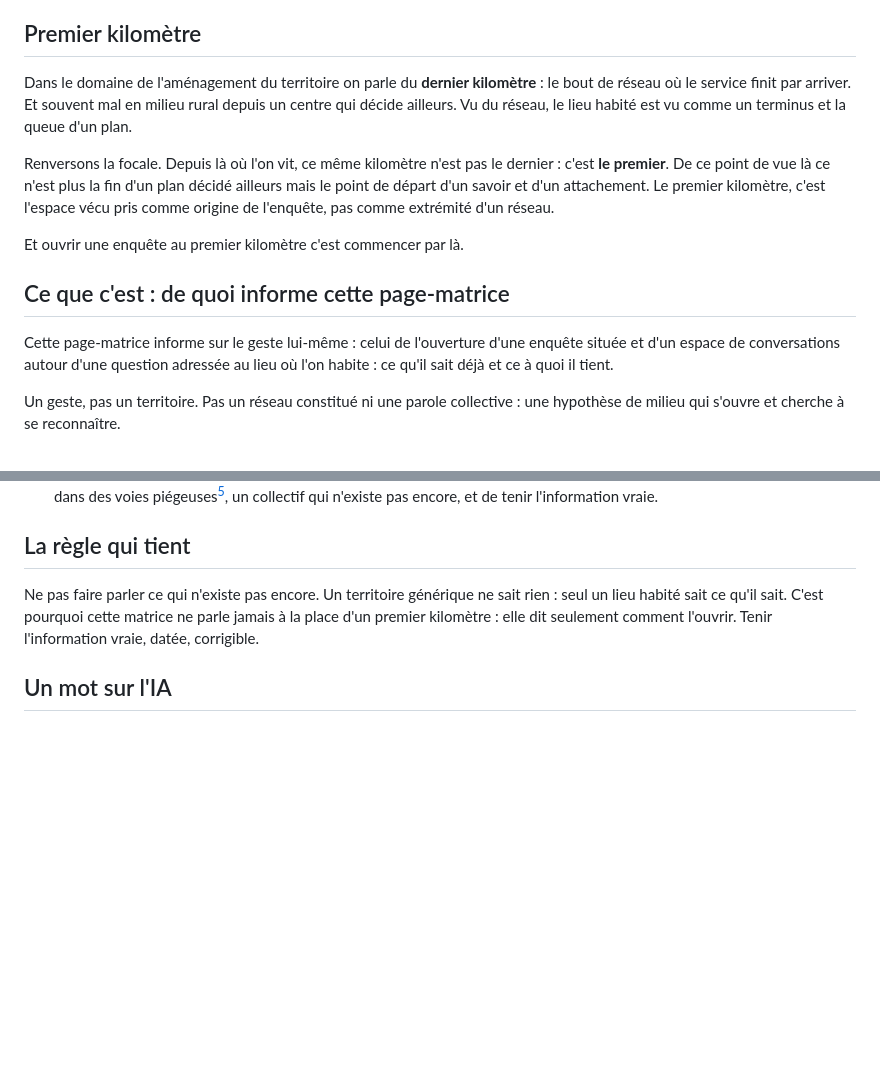
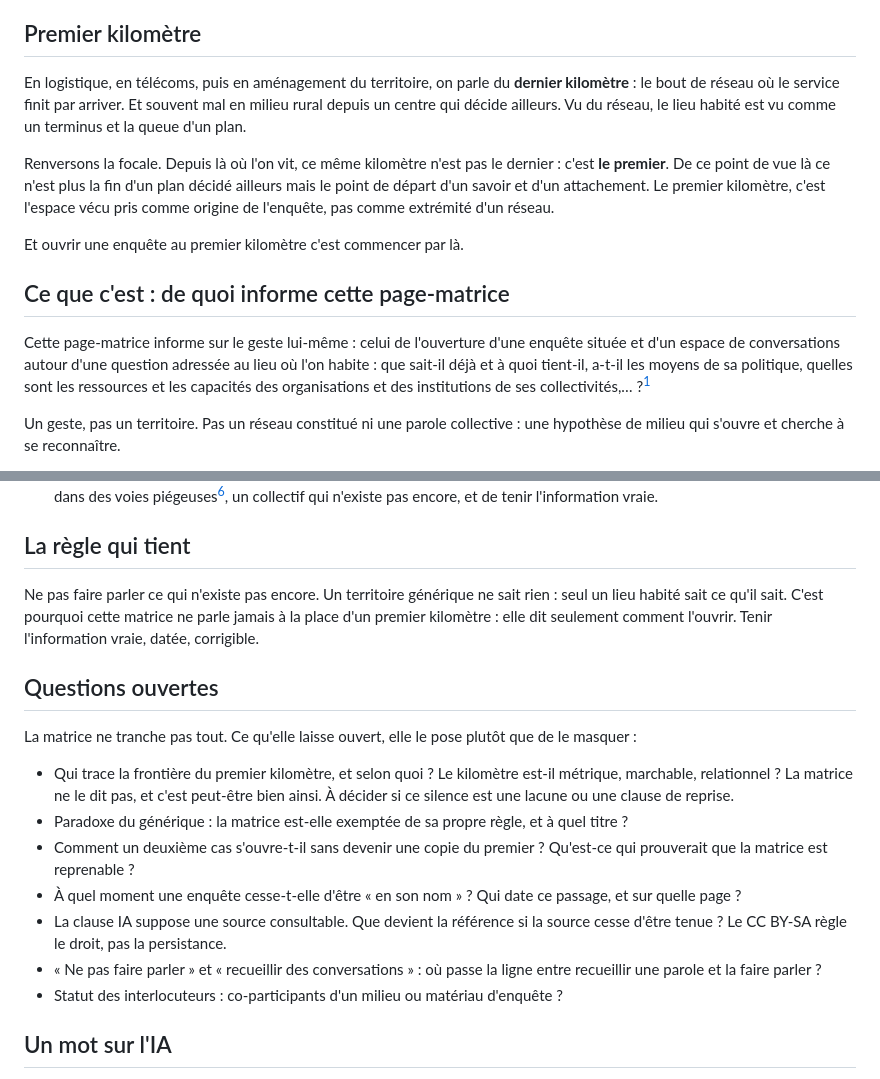
Before and after one commit to eniope/lisieres.cooplab.org, a Markdown page: mmw-content/index.md, 2 parts joined by grey strips. Drawn GitHub-style; blank space fills up the shorter version.

Commit message:
modifs index

```diff
--- a/mmw-content/index.md
+++ b/mmw-content/index.md
@@ -23,7 +23,7 @@ résumé: "Page d'accueil / page-mère du genre d'enquête ouvert le 6 août 202
 
 ## Premier kilomètre
 
-Dans le domaine de l'aménagement du territoire on parle du **dernier kilomètre** : le bout de réseau où le service finit par arriver. Et souvent mal en milieu rural depuis un centre qui décide ailleurs. Vu du réseau, le lieu habité est vu comme un terminus et la queue d'un plan.
+En logistique, en télécoms, puis en aménagement du territoire, on parle du **dernier kilomètre** : le bout de réseau où le service finit par arriver. Et souvent mal en milieu rural depuis un centre qui décide ailleurs. Vu du réseau, le lieu habité est vu comme un terminus et la queue d'un plan.
 
 Renversons la focale. Depuis là où l'on vit, ce même kilomètre n'est pas le dernier : c'est **le premier**. De ce point de vue là ce n'est plus la fin d'un plan décidé ailleurs mais le point de départ d'un savoir et d'un attachement. Le premier kilomètre, c'est l'espace vécu pris comme origine de l'enquête, pas comme extrémité d'un réseau.
 
@@ -31,7 +31,7 @@ Et ouvrir une enquête au premier kilomètre c'est commencer par là.
 
 ## Ce que c'est : de quoi informe cette page-matrice
 
-Cette page-matrice informe sur le geste lui-même : celui de l'ouverture d'une enquête située et d'un espace de conversations autour d'une question adressée au lieu où l'on habite : ce qu'il sait déjà et ce à quoi il tient.
+Cette page-matrice informe sur le geste lui-même : celui de l'ouverture d'une enquête située et d'un espace de conversations autour d'une question adressée au lieu où l'on habite : que sait-il déjà et à quoi tient-il, a-t-il les moyens de sa politique, quelles sont les ressources et les capacités des organisations et des institutions de ses collectivités,… ?[^ingenierie]
 
 Un geste, pas un territoire. Pas un réseau constitué ni une parole collective : une hypothèse de milieu qui s'ouvre et cherche à se reconnaître.
 
@@ -58,6 +58,18 @@ Au niveau du geste, les interrogatifs ne décrivent pas un lieu : ils décrivent
 
 Ne pas faire parler ce qui n'existe pas encore. Un territoire générique ne sait rien : seul un lieu habité sait ce qu'il sait. C'est pourquoi cette matrice ne parle jamais à la place d'un premier kilomètre : elle dit seulement comment l'ouvrir. Tenir l'information vraie, datée, corrigible.
 
+## Questions ouvertes
+
+La matrice ne tranche pas tout. Ce qu'elle laisse ouvert, elle le pose plutôt que de le masquer :
+
+- Qui trace la frontière du premier kilomètre, et selon quoi ? Le kilomètre est-il métrique, marchable, relationnel ? La matrice ne le dit pas, et c'est peut-être bien ainsi. À décider si ce silence est une lacune ou une clause de reprise.
+- Paradoxe du générique : la matrice est-elle exemptée de sa propre règle, et à quel titre ?
+- Comment un deuxième cas s'ouvre-t-il sans devenir une copie du premier ? Qu'est-ce qui prouverait que la matrice est reprenable ?
+- À quel moment une enquête cesse-t-elle d'être « en son nom » ? Qui date ce passage, et sur quelle page ?
+- La clause IA suppose une source consultable. Que devient la référence si la source cesse d'être tenue ? Le CC BY-SA règle le droit, pas la persistance.
+- « Ne pas faire parler » et « recueillir des conversations » : où passe la ligne entre recueillir une parole et la faire parler ?
+- Statut des interlocuteurs : co-participants d'un milieu ou matériau d'enquête ?
+
 ## Un mot sur l'IA
 
 Si un moteur de recherche ou une IA répond sur une enquête ouverte selon cette matrice, revenir vérifier à la source que tient l'habitant-chercheur·e. Une IA peut recomposer un récit crédible mais inexact ; ce qui est écrit et daté à la source est la référence.
```
Also changed, not shown: other parts of mmw-content/index.md (+2 -0 lines).
